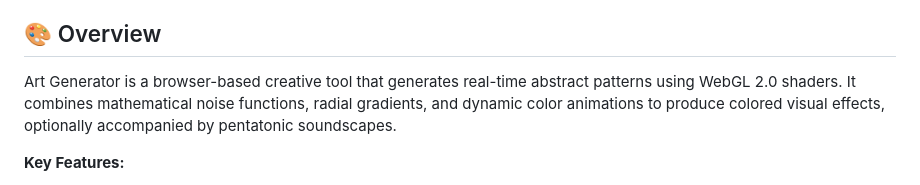
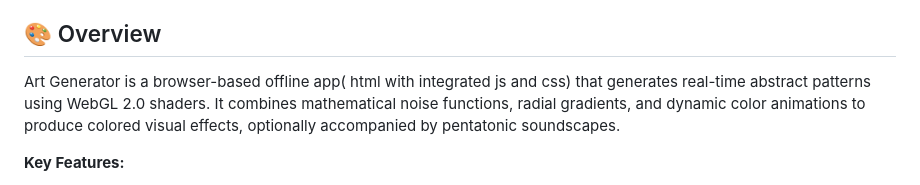
Before and after one commit to ant3mc/ArtGenerator, a Markdown page: README.md, the part around the change. Rendered like a GitHub page.

```diff
--- a/README.md
+++ b/README.md
@@ -8,7 +8,7 @@ An interactive generative art application that creates mesmerizing abstract visu
 
 ## 🎨 Overview
 
-Art Generator is a browser-based creative tool that generates real-time abstract patterns using WebGL 2.0 shaders. It combines mathematical noise functions, radial gradients, and dynamic color animations to produce colored visual effects, optionally accompanied by pentatonic soundscapes.
+Art Generator is a browser-based offline app( html with integrated js and css) that generates real-time abstract patterns using WebGL 2.0 shaders. It combines mathematical noise functions, radial gradients, and dynamic color animations to produce colored visual effects, optionally accompanied by pentatonic soundscapes.
 
 **Key Features:**
 - Real-time GPU-accelerated rendering
```
